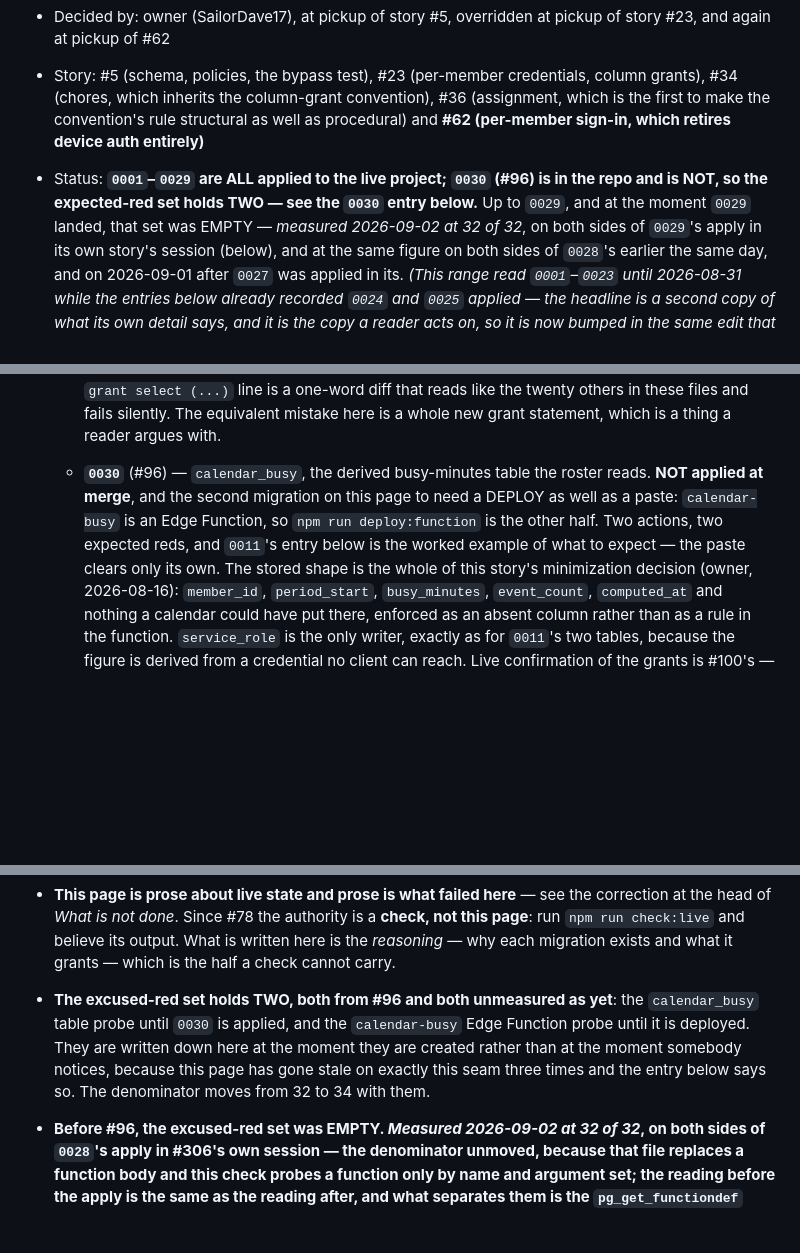
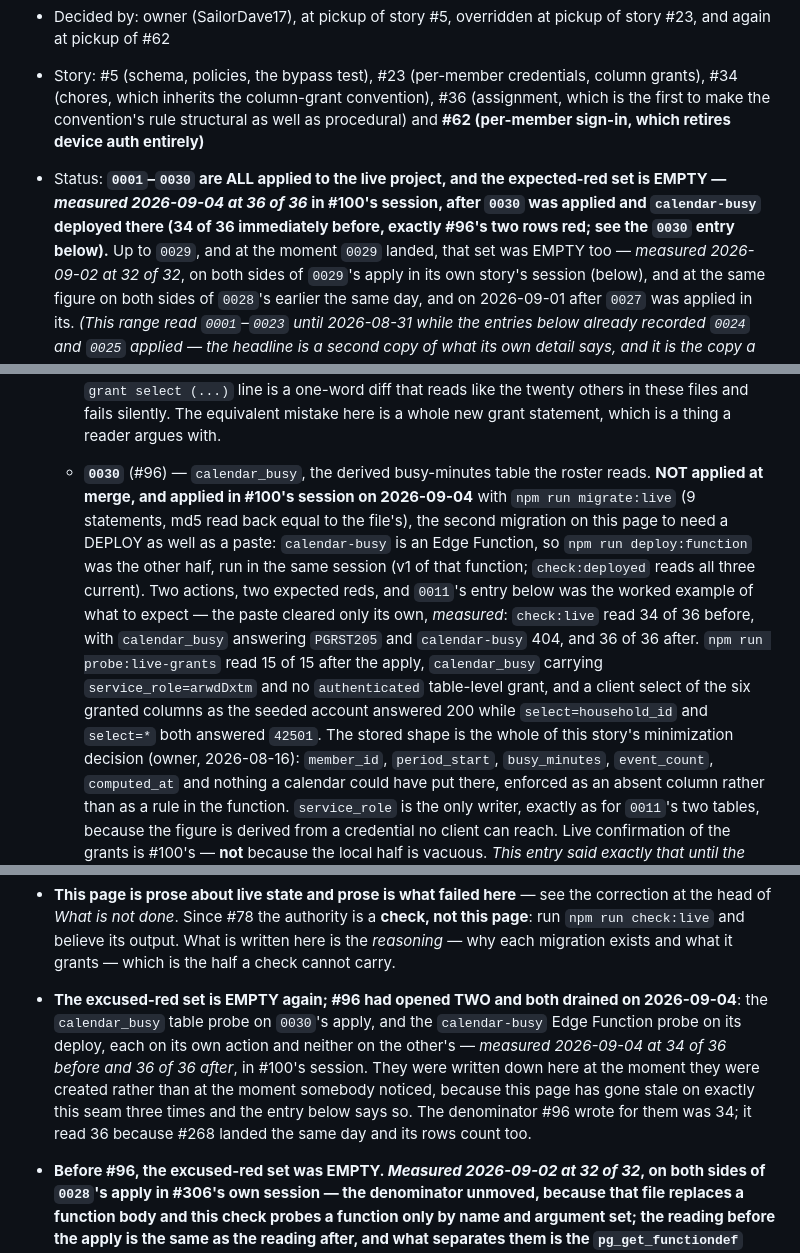
Before and after one commit to SailorDave17/Taskr, a Markdown page: docs/access-model.md, 3 parts joined by grey strips. Rendered like a GitHub page; blank space fills up the shorter version.

Commit message:
Record the live state of the calendar capacity path after 0030 and the calendar-busy deploy (#100)
README.md and docs/access-model.md said the excused-red set held two rows and 0030 was
not applied. Both were true at #96's merge and false after this session applied 0030
with migrate:live and deployed calendar-busy with deploy:function: check:live read
34 of 36 before and 36 of 36 after, each red clearing on its own action. The
denominator is 36, not the 34 #96 wrote, because #268 landed two rows the same day.

Co-Authored-By: Claude Fable 5.1 <noreply@anthropic.com>

```diff
--- a/docs/access-model.md
+++ b/docs/access-model.md
@@ -7,9 +7,10 @@
   #34 (chores, which inherits the column-grant convention), #36 (assignment, which is the first
   to make the convention's rule structural as well as procedural) and **#62 (per-member sign-in,
   which retires device auth entirely)**
-- Status: **`0001`–`0029` are ALL applied to the live project; `0030` (#96) is in the repo and is
-  NOT, so the expected-red set holds TWO — see the `0030` entry below.** Up to `0029`, and at the
-  moment `0029` landed, that set was EMPTY —
+- Status: **`0001`–`0030` are ALL applied to the live project, and the expected-red set is EMPTY —
+  *measured 2026-09-04 at 36 of 36* in #100's session, after `0030` was applied and `calendar-busy`
+  deployed there (34 of 36 immediately before, exactly #96's two rows red; see the `0030` entry
+  below).** Up to `0029`, and at the moment `0029` landed, that set was EMPTY too —
   *measured 2026-09-02 at 32 of 32*, on both sides of `0029`'s apply in its own story's session
   (below), and at the same figure on both sides of `0028`'s earlier the same day, and on 2026-09-01
   after `0027` was applied in its.
@@ -288,10 +289,17 @@
     files and fails silently. The equivalent mistake here is a whole new grant statement, which is a
     thing a reader argues with.
   - **`0030`** (#96) — `calendar_busy`, the derived busy-minutes table the roster reads. **NOT
-    applied at merge**, and the second migration on this page to need a DEPLOY as well as a paste:
-    `calendar-busy` is an Edge Function, so `npm run deploy:function` is the other half. Two
-    actions, two expected reds, and `0011`'s entry below is the worked example of what to expect —
-    the paste clears only its own. The stored shape is the whole of this story's minimization
+    applied at merge, and applied in #100's session on 2026-09-04** with `npm run migrate:live`
+    (9 statements, md5 read back equal to the file's), the second migration on this page to need a
+    DEPLOY as well as a paste: `calendar-busy` is an Edge Function, so `npm run deploy:function`
+    was the other half, run in the same session (v1 of that function; `check:deployed` reads all
+    three current). Two actions, two expected reds, and `0011`'s entry below was the worked
+    example of what to expect — the paste cleared only its own, *measured*: `check:live` read 34
+    of 36 before, with `calendar_busy` answering `PGRST205` and `calendar-busy` 404, and 36 of 36
+    after. `npm run probe:live-grants` read 15 of 15 after the apply, `calendar_busy` carrying
+    `service_role=arwdDxtm` and no `authenticated` table-level grant, and a client select of the six
+    granted columns as the seeded account answered 200 while `select=household_id` and `select=*`
+    both answered `42501`. The stored shape is the whole of this story's minimization
     decision (owner, 2026-08-16): `member_id`, `period_start`, `busy_minutes`, `event_count`,
     `computed_at` and nothing a calendar could have put there, enforced as an absent column rather
     than as a rule in the function. `service_role` is the only writer, exactly as for `0011`'s two
@@ -355,11 +363,13 @@
   head of *What is not done*. Since #78 the authority is a **check, not this page**: run
   `npm run check:live` and believe its output. What is written here is the *reasoning* — why each
   migration exists and what it grants — which is the half a check cannot carry.
-- **The excused-red set holds TWO, both from #96 and both unmeasured as yet**: the `calendar_busy`
-  table probe until `0030` is applied, and the `calendar-busy` Edge Function probe until it is
-  deployed. They are written down here at the moment they are created rather than at the moment
-  somebody notices, because this page has gone stale on exactly this seam three times and the
-  entry below says so. The denominator moves from 32 to 34 with them.
+- **The excused-red set is EMPTY again; #96 had opened TWO and both drained on 2026-09-04**: the
+  `calendar_busy` table probe on `0030`'s apply, and the `calendar-busy` Edge Function probe on
+  its deploy, each on its own action and neither on the other's — *measured 2026-09-04 at 34 of
+  36 before and 36 of 36 after*, in #100's session. They were written down here at the moment they
+  were created rather than at the moment somebody noticed, because this page has gone stale on
+  exactly this seam three times and the entry below says so. The denominator #96 wrote for them
+  was 34; it read 36 because #268 landed the same day and its rows count too.
 - **Before #96, the excused-red set was EMPTY. *Measured 2026-09-02 at 32 of 32*, on both sides of `0028`'s
   apply in #306's own session — the denominator unmoved, because that file replaces a function
   body and this check probes a function only by name and argument set; the reading before the apply
```
Also changed, not shown: README.md (+9 -7 lines).
